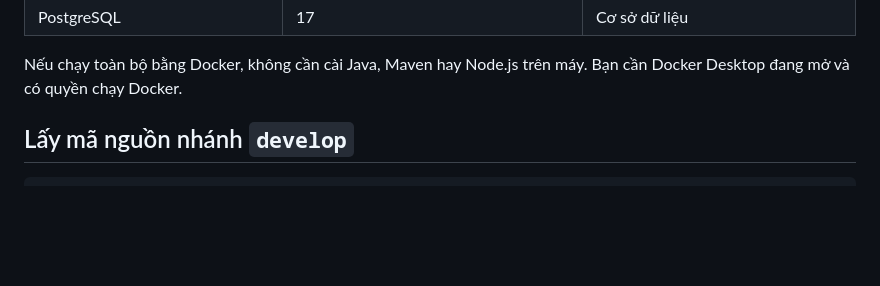
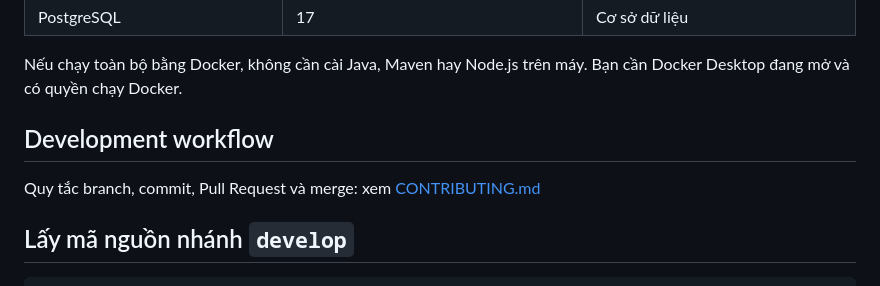
Before and after one commit to hoangchuong1711/ONG_VANG, a Markdown page: README.md, the part around the change. Rendered like a GitHub page; blank space fills up the shorter version.

```diff
--- a/README.md
+++ b/README.md
@@ -30,6 +30,11 @@ Mini Ong Vang là dự án môn Công nghệ Phần mềm về hệ thống đ
 | PostgreSQL | 17 | Cơ sở dữ liệu |
 
 Nếu chạy toàn bộ bằng Docker, không cần cài Java, Maven hay Node.js trên máy. Bạn cần Docker Desktop đang mở và có quyền chạy Docker.
+
+## Development workflow
+
+Quy tắc branch, commit, Pull Request và merge:
+xem [CONTRIBUTING.md](./CONTRIBUTING.md)
 
 ## Lấy mã nguồn nhánh `develop`
 
```
Also changed, not shown: CONTRIBUTING.md (added, +281 -0 lines).
